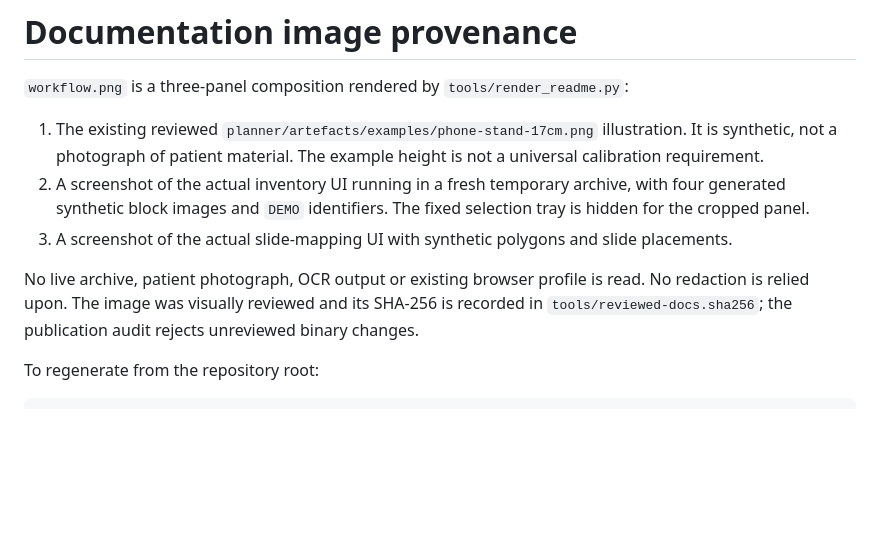
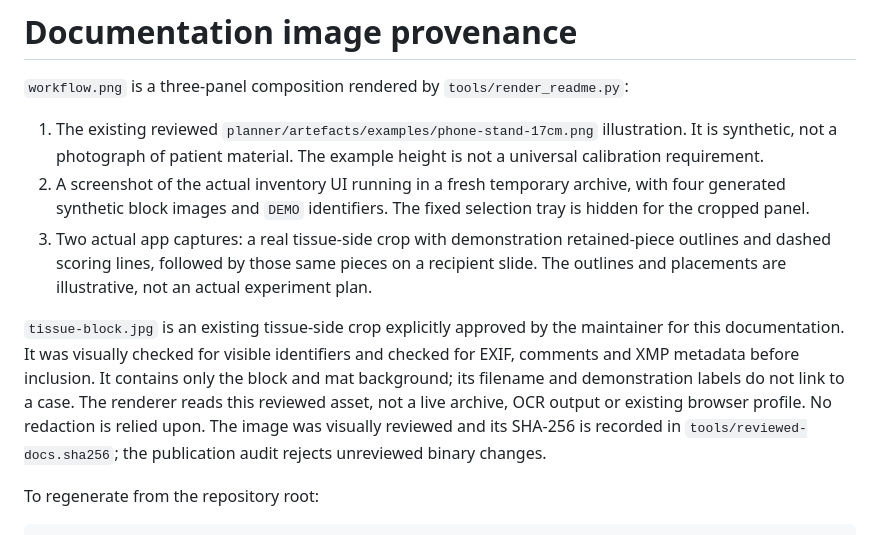
Before and after one commit to noordenbos/block-archive, a Markdown page: docs/assets/README.md, the part around the change. Drawn GitHub-style; blank space fills up the shorter version.

Commit message:
Show a reviewed tissue block and matching slide layout in README

```diff
--- a/docs/assets/README.md
+++ b/docs/assets/README.md
@@ -4,9 +4,9 @@
 
 1. The existing reviewed `planner/artefacts/examples/phone-stand-17cm.png` illustration. It is synthetic, not a photograph of patient material. The example height is not a universal calibration requirement.
 2. A screenshot of the actual inventory UI running in a fresh temporary archive, with four generated synthetic block images and `DEMO` identifiers. The fixed selection tray is hidden for the cropped panel.
-3. A screenshot of the actual slide-mapping UI with synthetic polygons and slide placements.
+3. Two actual app captures: a real tissue-side crop with demonstration retained-piece outlines and dashed scoring lines, followed by those same pieces on a recipient slide. The outlines and placements are illustrative, not an actual experiment plan.
 
-No live archive, patient photograph, OCR output or existing browser profile is read. No redaction is relied upon. The image was visually reviewed and its SHA-256 is recorded in `tools/reviewed-docs.sha256`; the publication audit rejects unreviewed binary changes.
+`tissue-block.jpg` is an existing tissue-side crop explicitly approved by the maintainer for this documentation. It was visually checked for visible identifiers and checked for EXIF, comments and XMP metadata before inclusion. It contains only the block and mat background; its filename and demonstration labels do not link to a case. The renderer reads this reviewed asset, not a live archive, OCR output or existing browser profile. No redaction is relied upon. The image was visually reviewed and its SHA-256 is recorded in `tools/reviewed-docs.sha256`; the publication audit rejects unreviewed binary changes.
 
 To regenerate from the repository root:
 
```
Also changed, not shown: README.md (+2 -2 lines), docs/assets/tissue-block.jpg (added), docs/assets/workflow.png, 5 other files.
